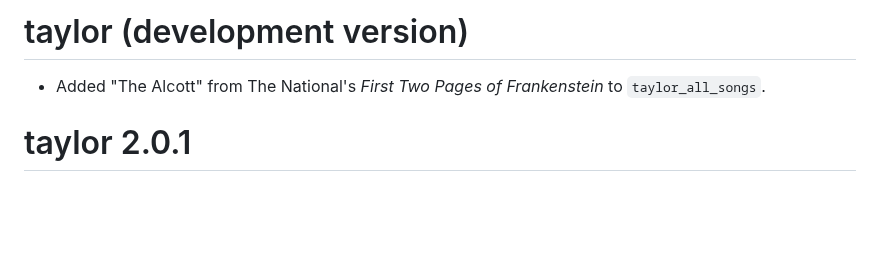
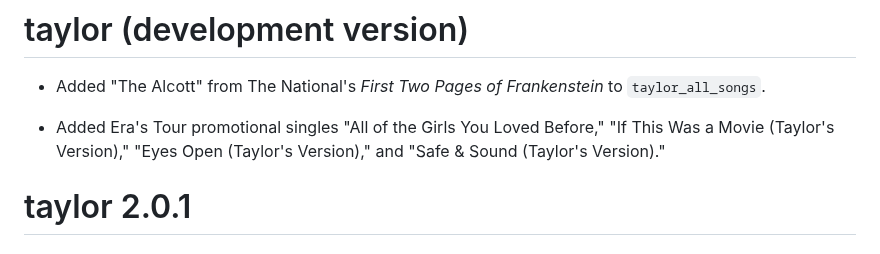
Before and after one commit to wjakethompson/taylor, a Markdown page: NEWS.md, the part around the change. Drawn GitHub-style; blank space fills up the shorter version.

Commit message:
add NEWS entry for Era's tour singles

```diff
--- a/NEWS.md
+++ b/NEWS.md
@@ -1,6 +1,8 @@
 # taylor (development version)
 
 * Added "The Alcott" from The National's *First Two Pages of Frankenstein* to `taylor_all_songs`.
+
+* Added Era's Tour promotional singles "All of the Girls You Loved Before," "If This Was a Movie (Taylor's Version)," "Eyes Open (Taylor's Version)," and "Safe & Sound (Taylor's Version)."
 
 # taylor 2.0.1
 
```
